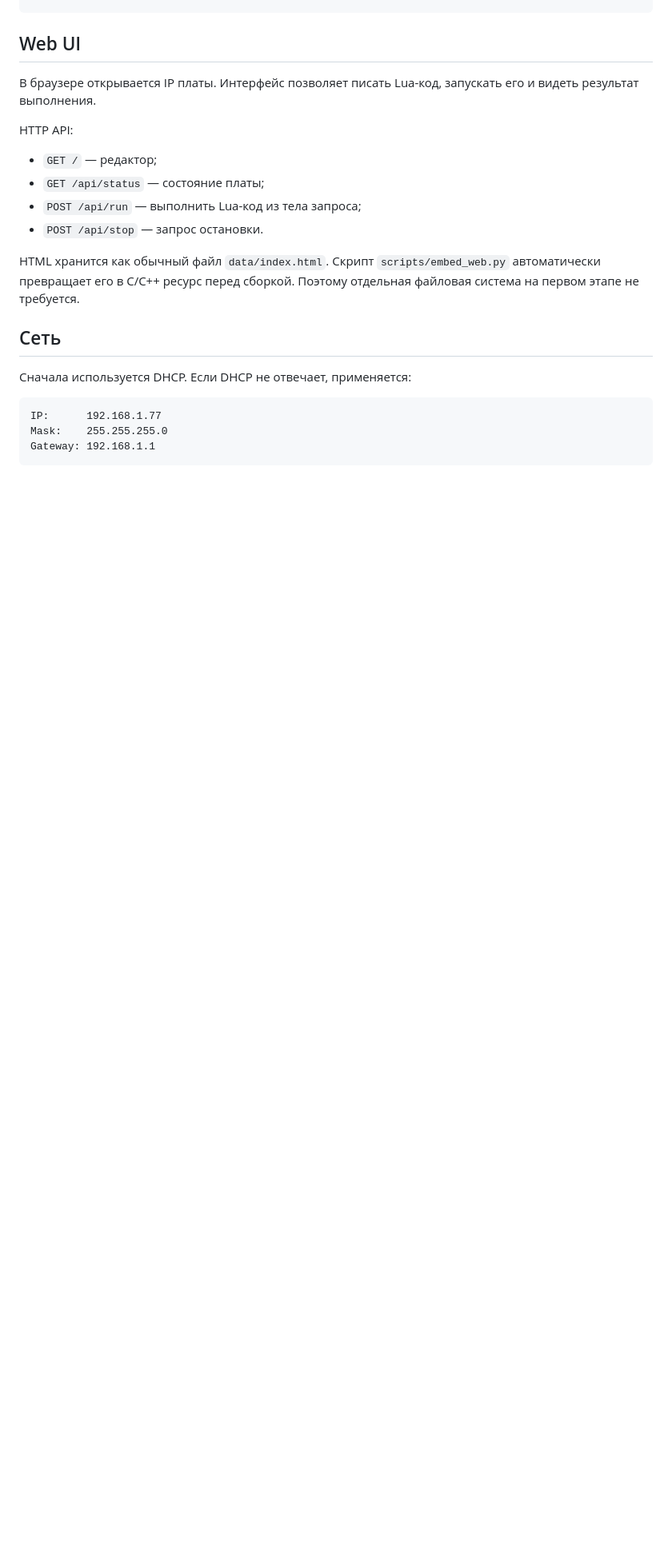
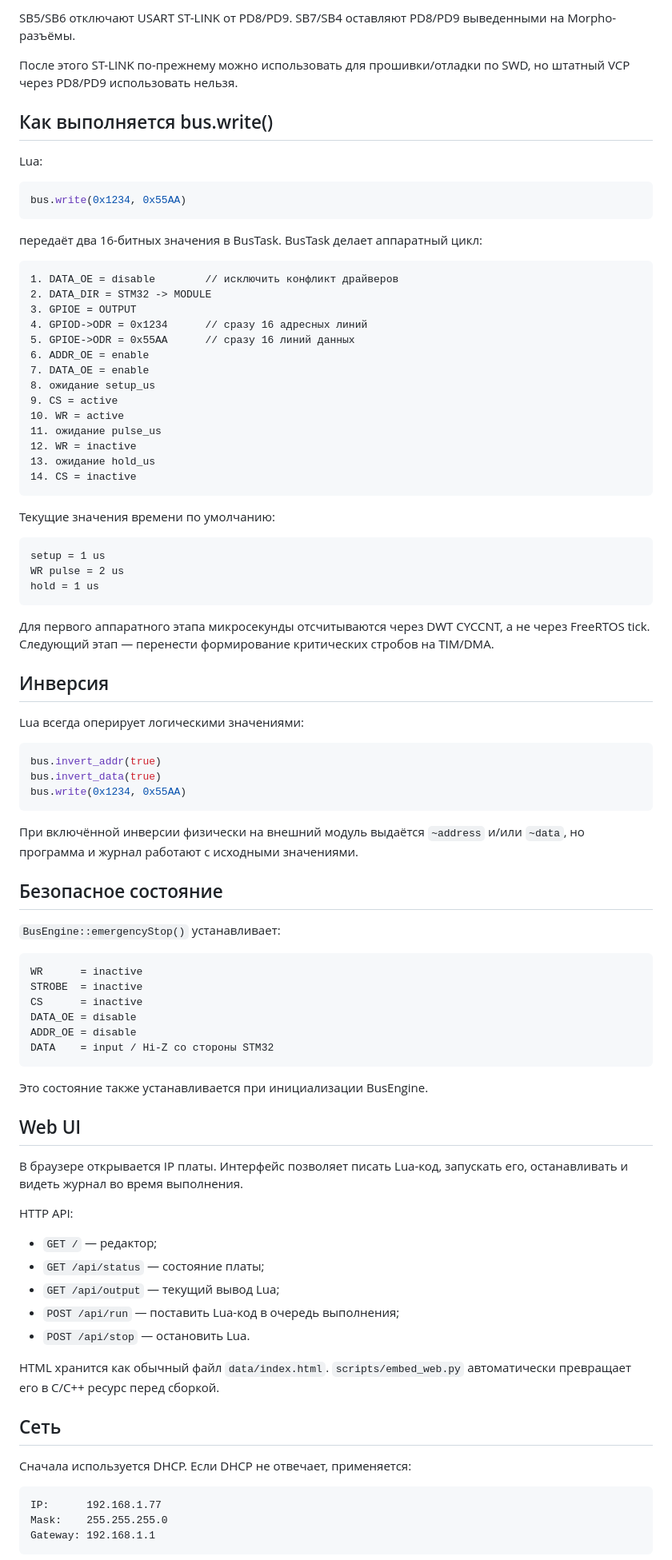
Before and after one commit to asbcorp24/ostester, a Markdown page: README.md, the part around one of its changes. Shown at 80% size. Drawn GitHub-style; blank space fills up the shorter version.

Commit message:
Document hardware bus pinout and real write cycle

````diff
--- a/README.md
+++ b/README.md
@@ -39,15 +138,84 @@ Analyzed module
+SB5/SB6 отключают USART ST-LINK от PD8/PD9. SB7/SB4 оставляют PD8/PD9 выведенными на Morpho-разъёмы.
+
+После этого ST-LINK по-прежнему можно использовать для прошивки/отладки по SWD, но штатный VCP через PD8/PD9 использовать нельзя.
+
+## Как выполняется bus.write()
+
+Lua:
+
+```lua
+bus.write(0x1234, 0x55AA)
+```
+
+передаёт два 16-битных значения в BusTask. BusTask делает аппаратный цикл:
+
+```text
+1. DATA_OE = disable        // исключить конфликт драйверов
+2. DATA_DIR = STM32 -> MODULE
+3. GPIOE = OUTPUT
+4. GPIOD->ODR = 0x1234      // сразу 16 адресных линий
+5. GPIOE->ODR = 0x55AA      // сразу 16 линий данных
+6. ADDR_OE = enable
+7. DATA_OE = enable
+8. ожидание setup_us
+9. CS = active
+10. WR = active
+11. ожидание pulse_us
+12. WR = inactive
+13. ожидание hold_us
+14. CS = inactive
+```
+
+Текущие значения времени по умолчанию:
+
+```text
+setup = 1 us
+WR pulse = 2 us
+hold = 1 us
+```
+
+Для первого аппаратного этапа микросекунды отсчитываются через DWT CYCCNT, а не через FreeRTOS tick. Следующий этап — перенести формирование критических стробов на TIM/DMA.
+
+## Инверсия
+
+Lua всегда оперирует логическими значениями:
+
+```lua
+bus.invert_addr(true)
+bus.invert_data(true)
+bus.write(0x1234, 0x55AA)
+```
+
+При включённой инверсии физически на внешний модуль выдаётся `~address` и/или `~data`, но программа и журнал работают с исходными значениями.
+
+## Безопасное состояние
+
+`BusEngine::emergencyStop()` устанавливает:
+
+```text
+WR      = inactive
+STROBE  = inactive
+CS      = inactive
+DATA_OE = disable
+ADDR_OE = disable
+DATA    = input / Hi-Z со стороны STM32
+```
+
+Это состояние также устанавливается при инициализации BusEngine.
+
 ## Web UI
 
-В браузере открывается IP платы. Интерфейс позволяет писать Lua-код, запускать его и видеть результат выполнения.
+В браузере открывается IP платы. Интерфейс позволяет писать Lua-код, запускать его, останавливать и видеть журнал во время выполнения.
 
 HTTP API:
 
 - `GET /` — редактор;
 - `GET /api/status` — состояние платы;
-- `POST /api/run` — выполнить Lua-код из тела запроса;
-- `POST /api/stop` — запрос остановки.
+- `GET /api/output` — текущий вывод Lua;
+- `POST /api/run` — поставить Lua-код в очередь выполнения;
+- `POST /api/stop` — остановить Lua.
 
-HTML хранится как обычный файл `data/index.html`. Скрипт `scripts/embed_web.py` автоматически превращает его в C/C++ ресурс перед сборкой. Поэтому отдельная файловая система на первом этапе не требуется.
+HTML хранится как обычный файл `data/index.html`. `scripts/embed_web.py` автоматически превращает его в C/C++ ресурс перед сборкой.
 
 ## Сеть
 
````
Also changed, not shown: other parts of README.md (+118 -29 lines).
